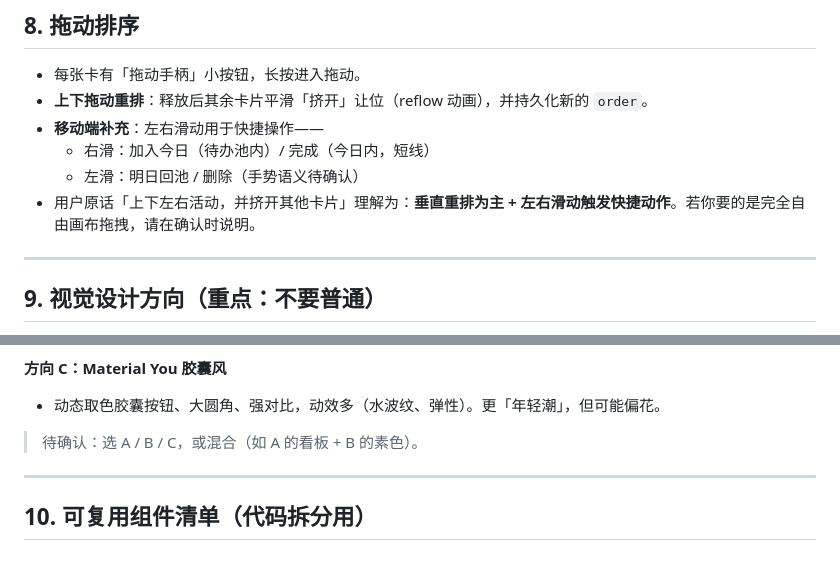
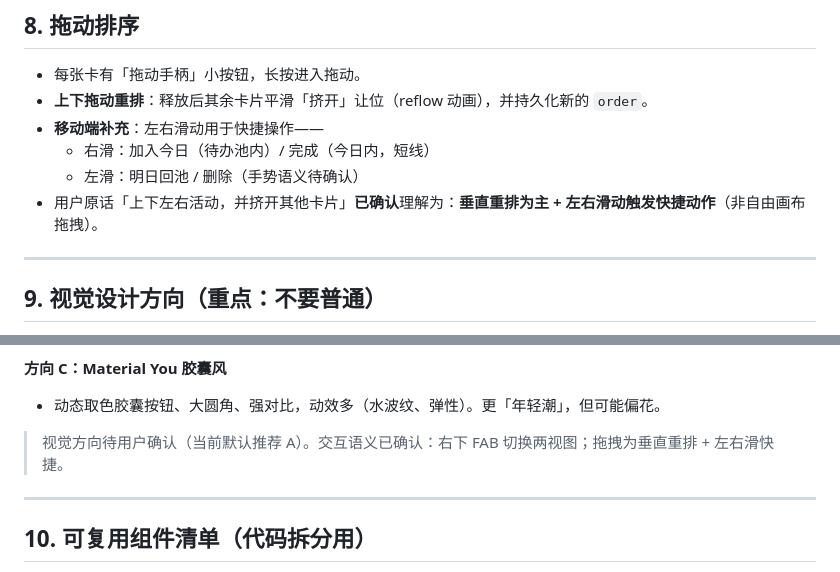
Before and after one commit to tianhenggao00-lang/regular_note, a Markdown page: docs/任务模块设计规格.md, 2 parts joined by grey strips. Drawn GitHub-style.

Commit message:
docs: 任务规格确认交互语义（FAB切换+垂直拖拽），视觉方向待定

```diff
--- a/docs/任务模块设计规格.md
+++ b/docs/任务模块设计规格.md
@@ -96,7 +96,7 @@ interface Task {
 - **移动端补充**：左右滑动用于快捷操作——
   - 右滑：加入今日（待办池内）/ 完成（今日内，短线）
   - 左滑：明日回池 / 删除（手势语义待确认）
-- 用户原话「上下左右活动，并挤开其他卡片」理解为：**垂直重排为主 + 左右滑动触发快捷动作**。若你要的是完全自由画布拖拽，请在确认时说明。
+- 用户原话「上下左右活动，并挤开其他卡片」**已确认**理解为：**垂直重排为主 + 左右滑动触发快捷动作**（非自由画布拖拽）。
 
 ---
 
@@ -116,7 +116,7 @@ interface Task {
 **方向 C：Material You 胶囊风**
 - 动态取色胶囊按钮、大圆角、强对比，动效多（水波纹、弹性）。更「年轻潮」，但可能偏花。
 
-> 待确认：选 A / B / C，或混合（如 A 的看板 + B 的素色）。
+> 视觉方向待用户确认（当前默认推荐 A）。交互语义已确认：右下 FAB 切换两视图；拖拽为垂直重排 + 左右滑快捷。
 
 ---
 
```
